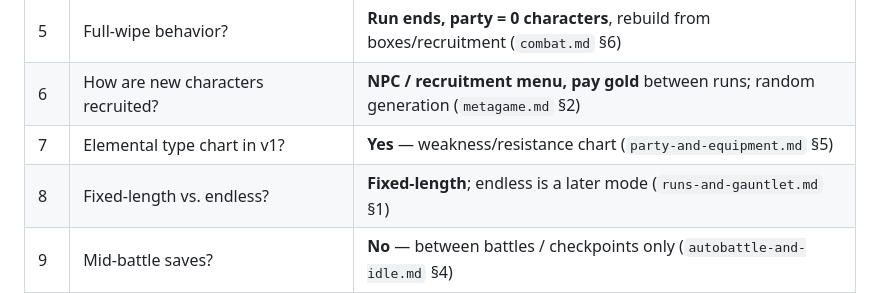
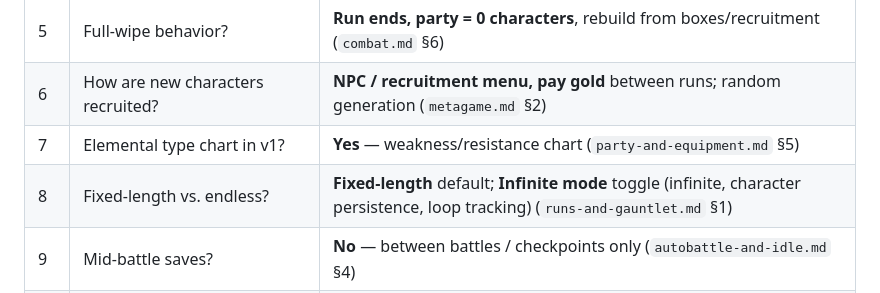
Before and after one commit to SamPearson/CovenantOfCrystals, a Markdown page: docs/roadmap.md, the part around the change. GitHub-like rendering.

Commit message:
Update roadmap: Decision #8 reflects infinite mode implementation

```diff
--- a/docs/roadmap.md
+++ b/docs/roadmap.md
@@ -126,7 +126,7 @@ working document — update it as decisions land.
 | 5 | Full-wipe behavior? | **Run ends, party = 0 characters**, rebuild from boxes/recruitment (`combat.md` §6) |
 | 6 | How are new characters recruited? | **NPC / recruitment menu, pay gold** between runs; random generation (`metagame.md` §2) |
 | 7 | Elemental type chart in v1? | **Yes** — weakness/resistance chart (`party-and-equipment.md` §5) |
-| 8 | Fixed-length vs. endless? | **Fixed-length**; endless is a later mode (`runs-and-gauntlet.md` §1) |
+| 8 | Fixed-length vs. endless? | **Fixed-length** default; **Infinite mode** toggle (infinite, character persistence, loop tracking) (`runs-and-gauntlet.md` §1) |
 | 9 | Mid-battle saves? | **No** — between battles / checkpoints only (`autobattle-and-idle.md` §4) |
 | 10 | Background-tab behavior? | **Keep running** (hidden tab continues autobattling) (`autobattle-and-idle.md` §4) |
 | 11 | Character names? | **Auto-generated, player-editable** (`party-and-equipment.md` §1) |
```
